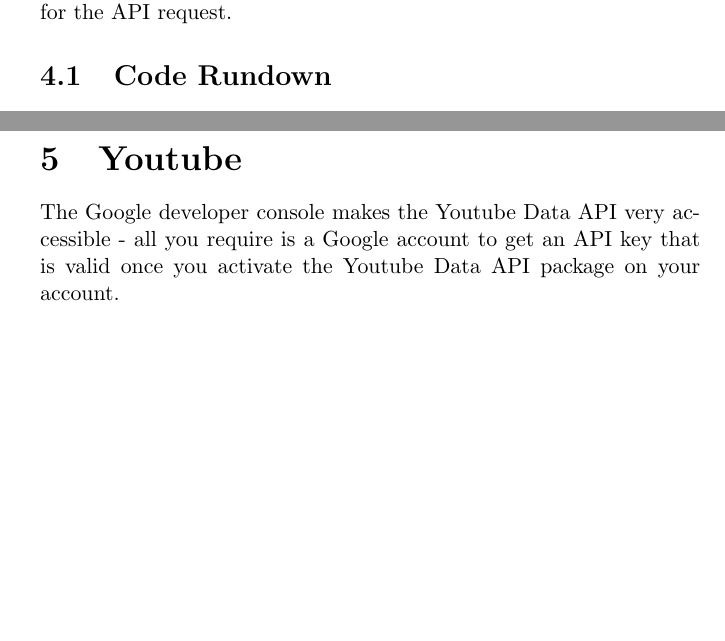
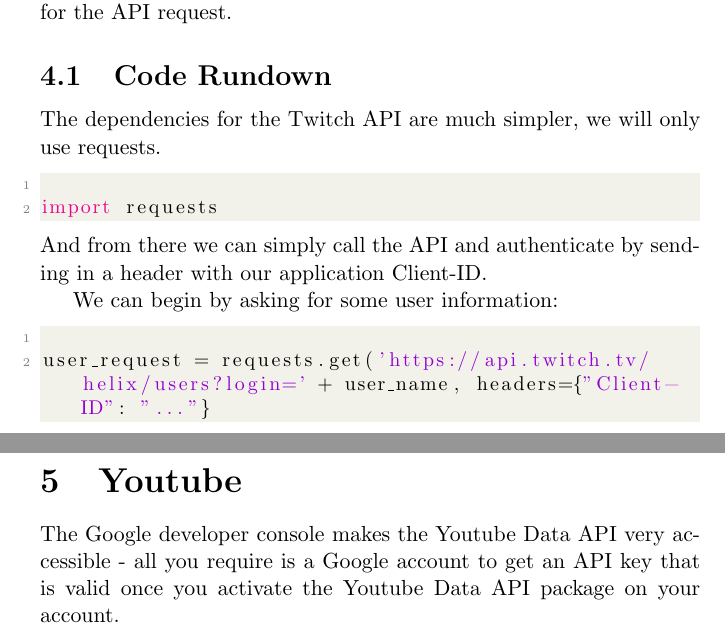
Before and after one commit to CedricTan/social_media_tracking, a LaTeX document (Documentation/Social media Tracking.tex): two parts of pages 7 and 8 of 10, joined at a grey line, cut so that both start at the same text, the shorter picture padded with empty space. Compiled offline with pdfLaTeX.

Commit message:
Fixed Twitch API and added light documentation

```diff
--- a/Documentation/Social media Tracking.tex
+++ b/Documentation/Social media Tracking.tex
@@ -155,6 +155,21 @@
 \section{Twitch}
 Twitch has API authentication through your Twitch account with the same OAuth processes and application interfaces that are necessary for the API request.
 \subsection{Code Rundown}
+The dependencies for the Twitch API are much simpler, we will only use requests.
+\begin{lstlisting}[language=python]
+
+import requests
+
+\end{lstlisting}
+And from there we can simply call the API and authenticate by sending in a header with our application Client-ID.
+
+We can begin by asking for some user information:
+\begin{lstlisting}[language=python]
+
+user_request = requests.get('https://api.twitch.tv/helix/users?login=' + user_name, headers={"Client-ID": "..."}
+
+
+\end{lstlisting}
 
 \newpage
 \section{Youtube}
```
Also changed, not shown: Documentation/Social media Tracking.pdf, README.md, 17 other files.
